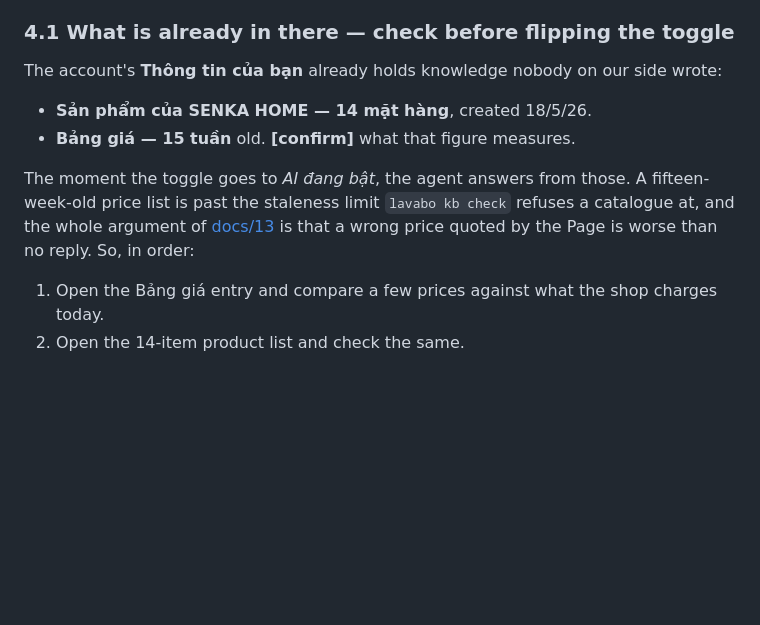
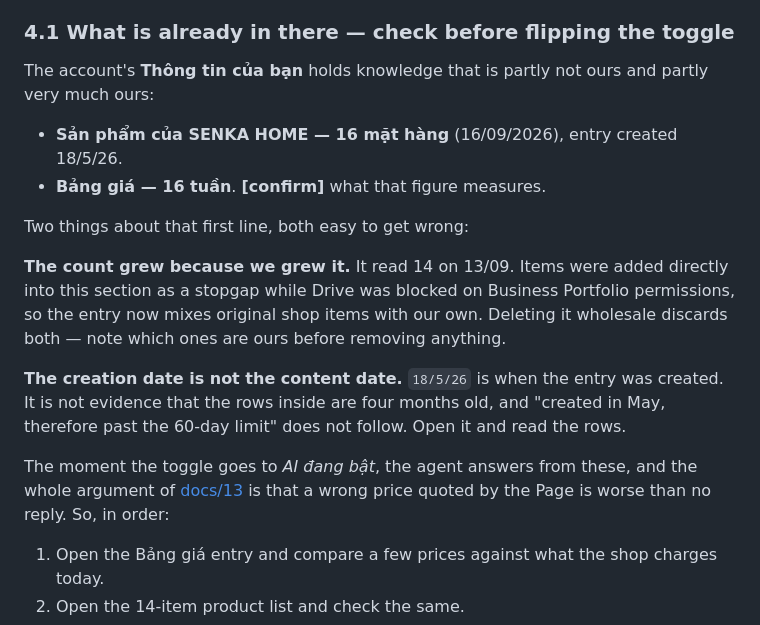
Before and after one commit to duongwinter-79/lavabo-extract-agent, a Markdown page: docs/16-quick-setup.md, the part around the change. Rendered like a GitHub page; blank space fills up the shorter version.

```diff
--- a/docs/16-quick-setup.md
+++ b/docs/16-quick-setup.md
@@ -224,15 +224,26 @@ It is there — confirmed 13/09/2026, and currently switched off. **Read §4.1 b
 
 ### 4.1 What is already in there — check before flipping the toggle
 
-The account's **Thông tin của bạn** already holds knowledge nobody on our side wrote:
+The account's **Thông tin của bạn** holds knowledge that is partly not ours and partly
+very much ours:
 
-- **Sản phẩm của SENKA HOME — 14 mặt hàng**, created 18/5/26.
-- **Bảng giá — 15 tuần** old. **[confirm]** what that figure measures.
+- **Sản phẩm của SENKA HOME — 16 mặt hàng** (16/09/2026), entry created 18/5/26.
+- **Bảng giá — 16 tuần**. **[confirm]** what that figure measures.
 
-The moment the toggle goes to *AI đang bật*, the agent answers from those. A fifteen-week-old
-price list is past the staleness limit `lavabo kb check` refuses a catalogue at, and the
-whole argument of [docs/13](13-business-ai-step-2.md) is that a wrong price quoted by the
-Page is worse than no reply. So, in order:
+Two things about that first line, both easy to get wrong:
+
+**The count grew because we grew it.** It read 14 on 13/09. Items were added directly into
+this section as a stopgap while Drive was blocked on Business Portfolio permissions, so the
+entry now mixes original shop items with our own. Deleting it wholesale discards both —
+note which ones are ours before removing anything.
+
+**The creation date is not the content date.** `18/5/26` is when the entry was created. It
+is not evidence that the rows inside are four months old, and "created in May, therefore
+past the 60-day limit" does not follow. Open it and read the rows.
+
+The moment the toggle goes to *AI đang bật*, the agent answers from these, and the whole
+argument of [docs/13](13-business-ai-step-2.md) is that a wrong price quoted by the Page is
+worse than no reply. So, in order:
 
 1. Open the Bảng giá entry and compare a few prices against what the shop charges today.
 2. Open the 14-item product list and check the same.
```
Also changed, not shown: docs/13-business-ai-step-2.md (+13 -0 lines), docs/18-google-drive-source.md (+9 -5 lines).
